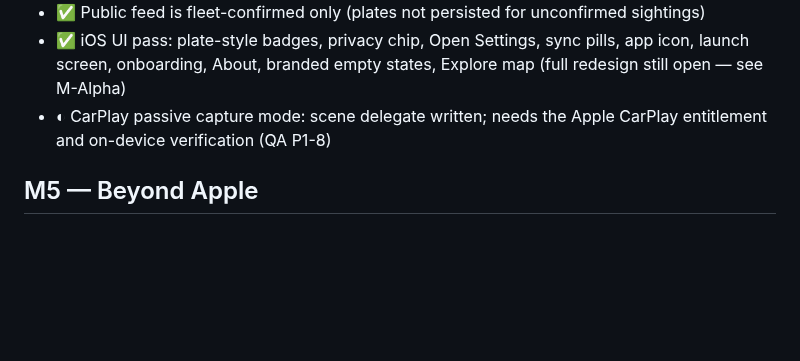
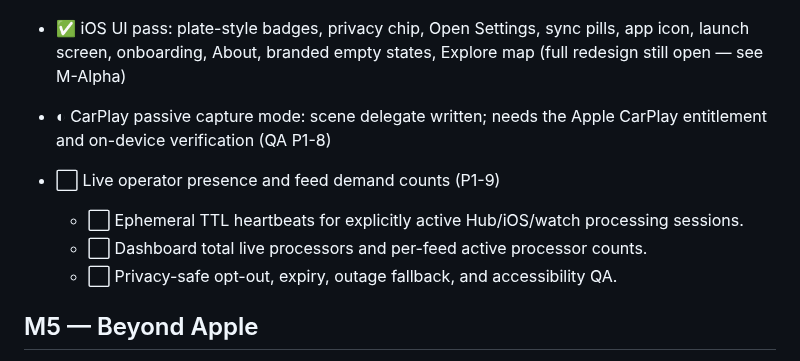
Before and after one commit to noktirnal42/PlateWatch, a Markdown page: docs/ROADMAP.md, the part around the change. Drawn GitHub-style; blank space fills up the shorter version.

Commit message:
Document privacy-safe live presence counts

```diff
--- a/docs/ROADMAP.md
+++ b/docs/ROADMAP.md
@@ -74,6 +74,11 @@ Sources: [QA-REPORT.md](QA-REPORT.md), [EVALUATION.md](EVALUATION.md).
 - ✅ iOS UI pass: plate-style badges, privacy chip, Open Settings, sync pills, app icon, launch screen, onboarding, About, branded empty states, Explore map (full redesign still open — see M-Alpha)
 - ◐ CarPlay passive capture mode: scene delegate written; needs the Apple CarPlay entitlement and on-device verification (QA P1-8)
 
+- ⬜ Live operator presence and feed demand counts (P1-9)
+  - ⬜ Ephemeral TTL heartbeats for explicitly active Hub/iOS/watch processing sessions.
+  - ⬜ Dashboard total live processors and per-feed active processor counts.
+  - ⬜ Privacy-safe opt-out, expiry, outage fallback, and accessibility QA.
+
 ## M5 — Beyond Apple
 - ⬜ REST mirror publicly deployed (Oracle Always Free)
 - ⬜ Reference Python edge agent (Raspberry Pi HQ cam / OAK-4)
```
Also changed, not shown: docs/PRESENCE-DESIGN.md (added, +33 -0 lines).
